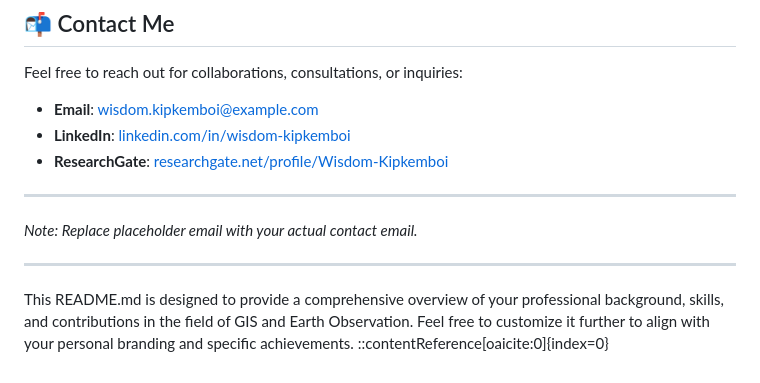
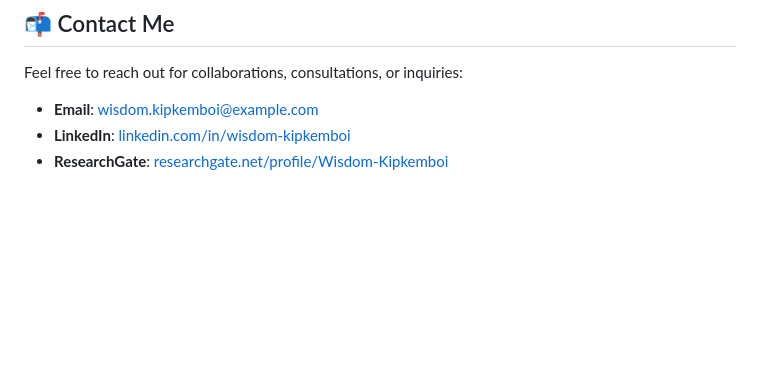
Before and after one commit to wkipkemboi/wkipkemboi.github.io, a Markdown page: README.md, the part around one of its changes. GitHub-like rendering; blank space fills up the shorter version.

```diff
--- a/README.md
+++ b/README.md
@@ -82,11 +82,2 @@ Feel free to reach out for collaborations, consultations, or inquiries:
 - **LinkedIn**: [linkedin.com/in/wisdom-kipkemboi](https://www.linkedin.com/in/wisdom-kipkemboi)
 - **ResearchGate**: [researchgate.net/profile/Wisdom-Kipkemboi](https://www.researchgate.net/profile/Wisdom-Kipkemboi)
-
----
-
-*Note: Replace placeholder email with your actual contact email.*
-
----
-
-This README.md is designed to provide a comprehensive overview of your professional background, skills, and contributions in the field of GIS and Earth Observation. Feel free to customize it further to align with your personal branding and specific achievements.
-::contentReference[oaicite:0]{index=0}
```
Also changed, not shown: other parts of README.md (+1 -1 lines).
